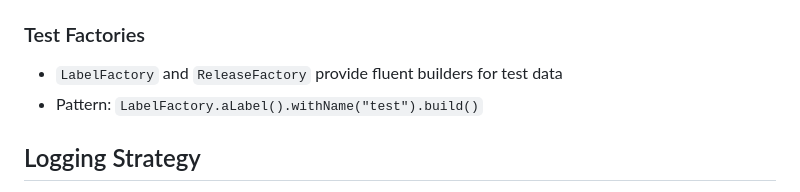
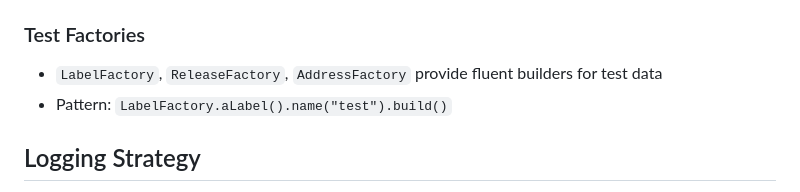
Before and after one commit to TobiasUrhaug/label-manager, a Markdown page: CLAUDE.md, the part around one of its changes. Rendered like a GitHub page.

```diff
--- a/CLAUDE.md
+++ b/CLAUDE.md
@@ -71,8 +71,8 @@ org.omt.labelmanager/
 - Named `*IntegrationTest.java`
 
 ### Test Factories
-- `LabelFactory` and `ReleaseFactory` provide fluent builders for test data
-- Pattern: `LabelFactory.aLabel().withName("test").build()`
+- `LabelFactory`, `ReleaseFactory`, `AddressFactory` provide fluent builders for test data
+- Pattern: `LabelFactory.aLabel().name("test").build()`
 
 ## Logging Strategy
 
```
Also changed, not shown: other parts of CLAUDE.md (+55 -1 lines).
